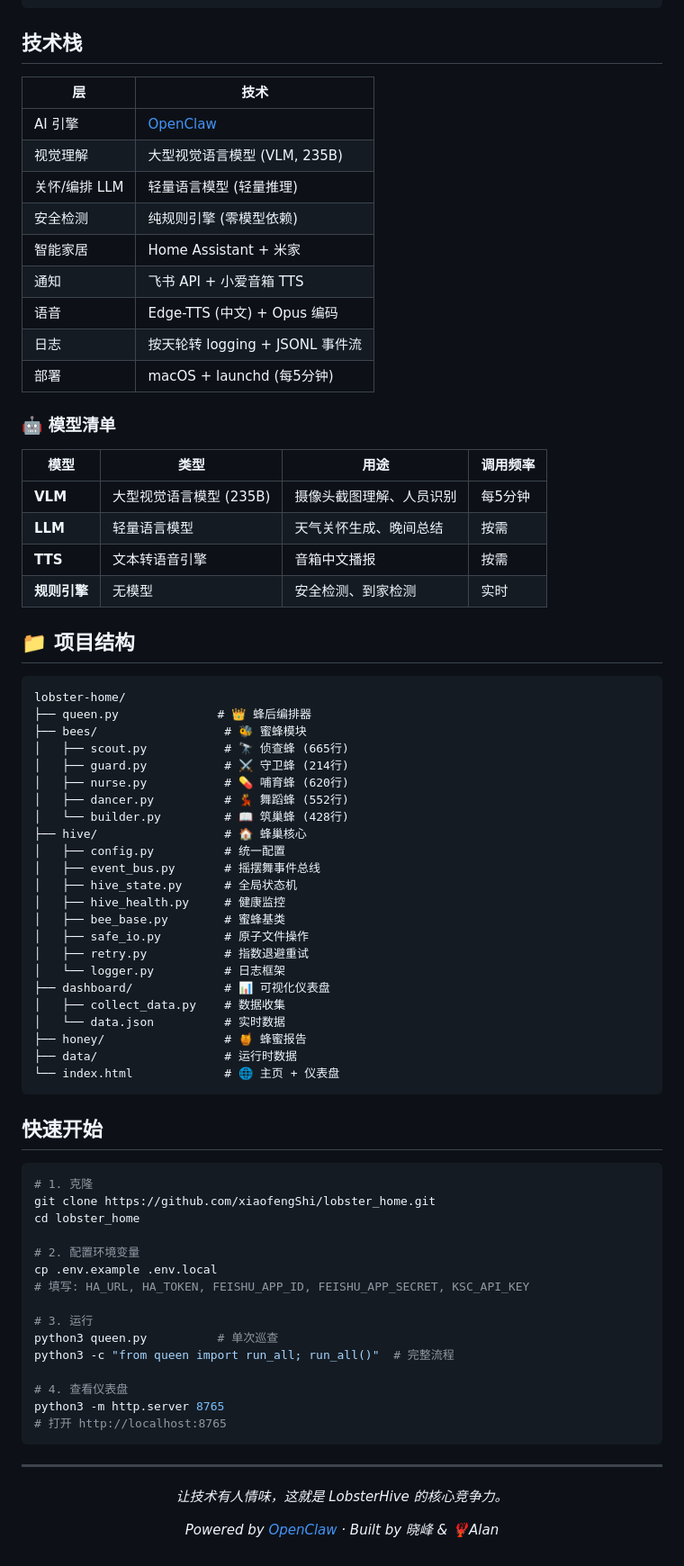
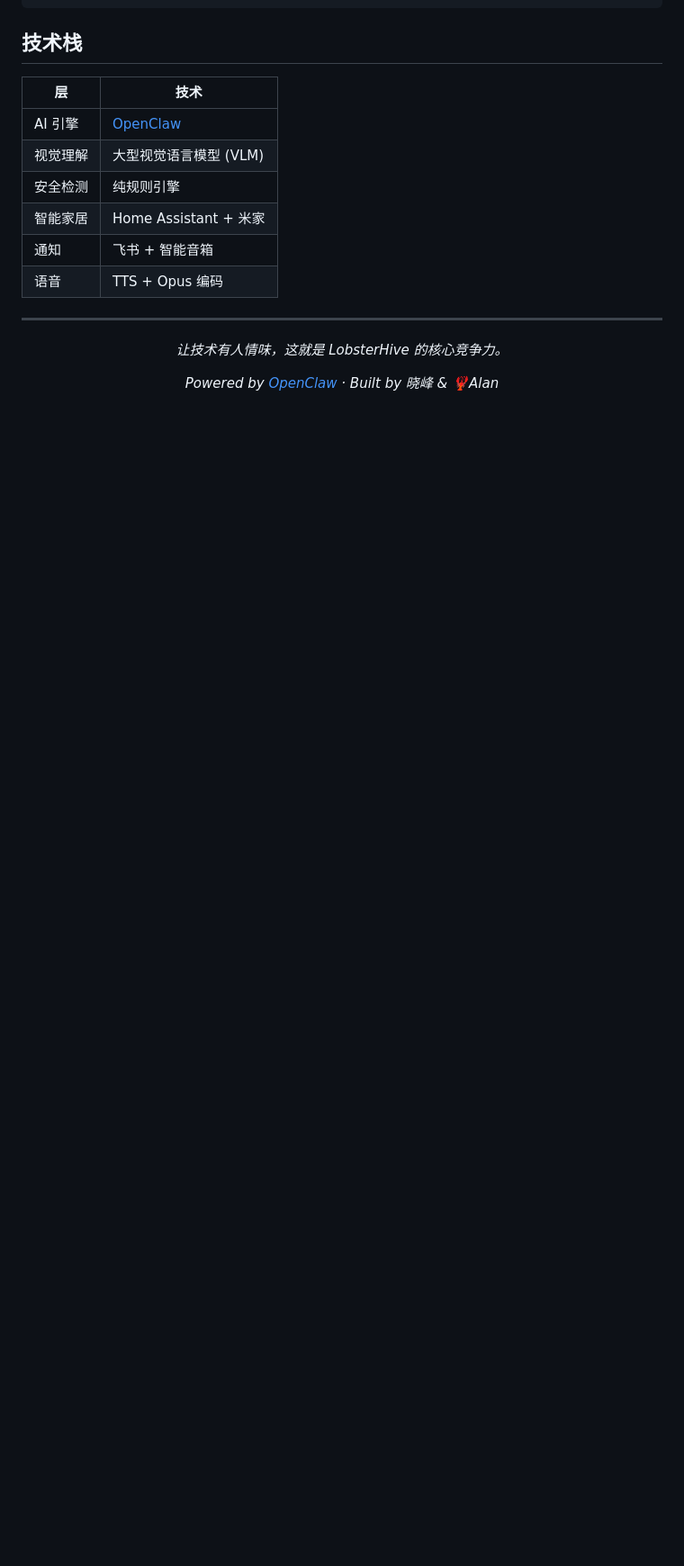
Before and after one commit to xiaofengShi/lobster_home, a Markdown page: README.md, the part around one of its changes. Shown at 90% size. Rendered like a GitHub page; blank space fills up the shorter version.

Commit message:
📝 README 精简为展示版（去掉代码结构和技术细节）

````diff
--- a/README.md
+++ b/README.md
@@ -124,71 +118,11 @@ VLM 视觉特征 + 门锁指纹 ID 交叉验证。3 次一致 = 自动确认身
 | 层 | 技术 |
 |----|------|
 | AI 引擎 | [OpenClaw](https://openclaw.ai) |
-| 视觉理解 | 大型视觉语言模型 (VLM, 235B) |
-| 关怀/编排 LLM | 轻量语言模型 (轻量推理) |
-| 安全检测 | 纯规则引擎 (零模型依赖) |
+| 视觉理解 | 大型视觉语言模型 (VLM) |
+| 安全检测 | 纯规则引擎 |
 | 智能家居 | Home Assistant + 米家 |
-| 通知 | 飞书 API + 小爱音箱 TTS |
-| 语音 | Edge-TTS (中文) + Opus 编码 |
-| 日志 | 按天轮转 logging + JSONL 事件流 |
-| 部署 | macOS + launchd (每5分钟) |
-
-### 🤖 模型清单
-
-| 模型 | 类型 | 用途 | 调用频率 |
-|------|------|------|---------|
-| **VLM** | 大型视觉语言模型 (235B) | 摄像头截图理解、人员识别 | 每5分钟 |
-| **LLM** | 轻量语言模型 | 天气关怀生成、晚间总结 | 按需 |
-| **TTS** | 文本转语音引擎 | 音箱中文播报 | 按需 |
-| **规则引擎** | 无模型 | 安全检测、到家检测 | 实时 |
-
-## 📁 项目结构
-
-```
-lobster-home/
-├── queen.py              # 👑 蜂后编排器
-├── bees/                  # 🐝 蜜蜂模块
-│   ├── scout.py           # 🔭 侦查蜂 (665行)
-│   ├── guard.py           # ⚔️ 守卫蜂 (214行)
-│   ├── nurse.py           # 💊 哺育蜂 (620行)
-│   ├── dancer.py          # 💃 舞蹈蜂 (552行)
-│   └── builder.py         # 📖 筑巢蜂 (428行)
-├── hive/                  # 🏠 蜂巢核心
-│   ├── config.py          # 统一配置
-│   ├── event_bus.py       # 摇摆舞事件总线
-│   ├── hive_state.py      # 全局状态机
-│   ├── hive_health.py     # 健康监控
-│   ├── bee_base.py        # 蜜蜂基类
-│   ├── safe_io.py         # 原子文件操作
-│   ├── retry.py           # 指数退避重试
-│   └── logger.py          # 日志框架
-├── dashboard/             # 📊 可视化仪表盘
-│   ├── collect_data.py    # 数据收集
-│   └── data.json          # 实时数据
-├── honey/                 # 🍯 蜂蜜报告
-├── data/                  # 运行时数据
-└── index.html             # 🌐 主页 + 仪表盘
-```
-
-## 快速开始
-
-```bash
-# 1. 克隆
-git clone https://github.com/xiaofengShi/lobster_home.git
-cd lobster_home
-
-# 2. 配置环境变量
-cp .env.example .env.local
-# 填写: HA_URL, HA_TOKEN, FEISHU_APP_ID, FEISHU_APP_SECRET, KSC_API_KEY
-
-# 3. 运行
-python3 queen.py          # 单次巡查
-python3 -c "from queen import run_all; run_all()"  # 完整流程
-
-# 4. 查看仪表盘
-python3 -m http.server 8765
-# 打开 http://localhost:8765
-```
+| 通知 | 飞书 + 智能音箱 |
+| 语音 | TTS + Opus 编码 |
 
 ---
 
````
Also changed, not shown: other parts of README.md (+22 -28 lines).
